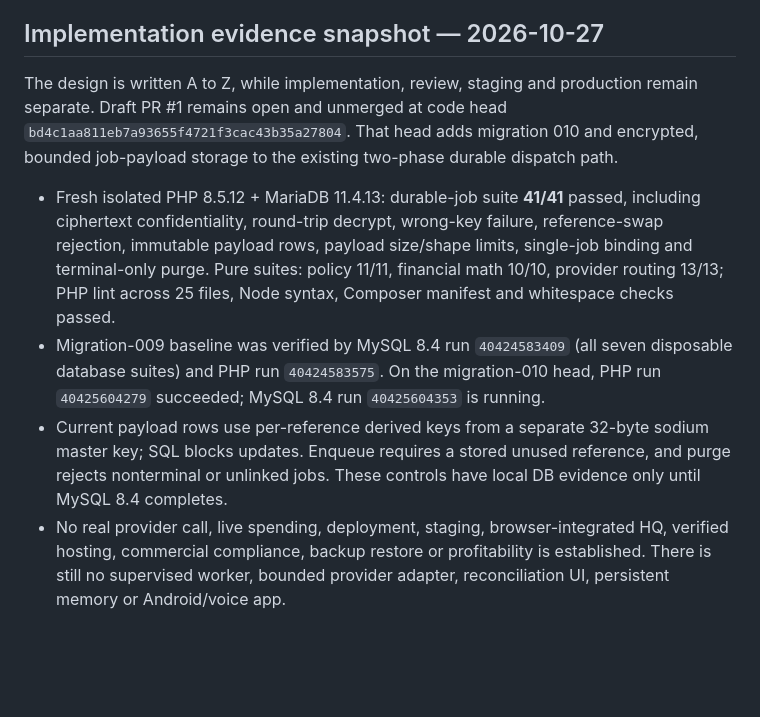
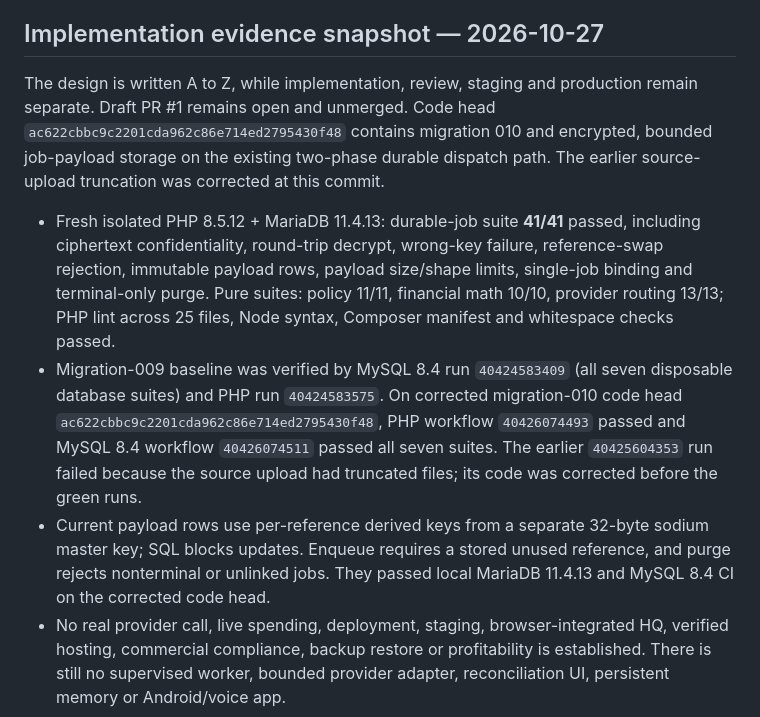
Before and after one commit to parmtech/kamau-putt, a Markdown page: docs/BLUEPRINT_A_TO_Z.md, the part around the change. Rendered like a GitHub page; blank space fills up the shorter version.

Commit message:
docs: refresh A to Z evidence after payload CI

```diff
--- a/docs/BLUEPRINT_A_TO_Z.md
+++ b/docs/BLUEPRINT_A_TO_Z.md
@@ -4,11 +4,11 @@ Status: DESIGN BASELINE with verified prototype progress on draft PR #1; staging
 Read with MASTER_PLAN.md, DECISIONS.md and PROJECT_TRACKER.md. Backend first; Android last. This expands existing requirements without granting live spending or changing owner decisions.
 
 ## Implementation evidence snapshot — 2026-10-27
-The design is written A to Z, while implementation, review, staging and production remain separate. Draft PR #1 remains open and unmerged at code head `bd4c1aa811eb7a93655f4721f3cac43b35a27804`. That head adds migration 010 and encrypted, bounded job-payload storage to the existing two-phase durable dispatch path.
+The design is written A to Z, while implementation, review, staging and production remain separate. Draft PR #1 remains open and unmerged. Code head `ac622cbbc9c2201cda962c86e714ed2795430f48` contains migration 010 and encrypted, bounded job-payload storage on the existing two-phase durable dispatch path. The earlier source-upload truncation was corrected at this commit.
 
 - Fresh isolated PHP 8.5.12 + MariaDB 11.4.13: durable-job suite **41/41** passed, including ciphertext confidentiality, round-trip decrypt, wrong-key failure, reference-swap rejection, immutable payload rows, payload size/shape limits, single-job binding and terminal-only purge. Pure suites: policy 11/11, financial math 10/10, provider routing 13/13; PHP lint across 25 files, Node syntax, Composer manifest and whitespace checks passed.
-- Migration-009 baseline was verified by MySQL 8.4 run `40424583409` (all seven disposable database suites) and PHP run `40424583575`. On the migration-010 head, PHP run `40425604279` succeeded; MySQL 8.4 run `40425604353` is running.
-- Current payload rows use per-reference derived keys from a separate 32-byte sodium master key; SQL blocks updates. Enqueue requires a stored unused reference, and purge rejects nonterminal or unlinked jobs. These controls have local DB evidence only until MySQL 8.4 completes.
+- Migration-009 baseline was verified by MySQL 8.4 run `40424583409` (all seven disposable database suites) and PHP run `40424583575`. On corrected migration-010 code head `ac622cbbc9c2201cda962c86e714ed2795430f48`, PHP workflow `40426074493` passed and MySQL 8.4 workflow `40426074511` passed all seven suites. The earlier `40425604353` run failed because the source upload had truncated files; its code was corrected before the green runs.
+- Current payload rows use per-reference derived keys from a separate 32-byte sodium master key; SQL blocks updates. Enqueue requires a stored unused reference, and purge rejects nonterminal or unlinked jobs. They passed local MariaDB 11.4.13 and MySQL 8.4 CI on the corrected code head.
 - No real provider call, live spending, deployment, staging, browser-integrated HQ, verified hosting, commercial compliance, backup restore or profitability is established. There is still no supervised worker, bounded provider adapter, reconciliation UI, persistent memory or Android/voice app.
 
 See the current tracker for item-level status. Keep this blueprint as the A–Z design baseline; update this snapshot as PR #1 progresses.
```
